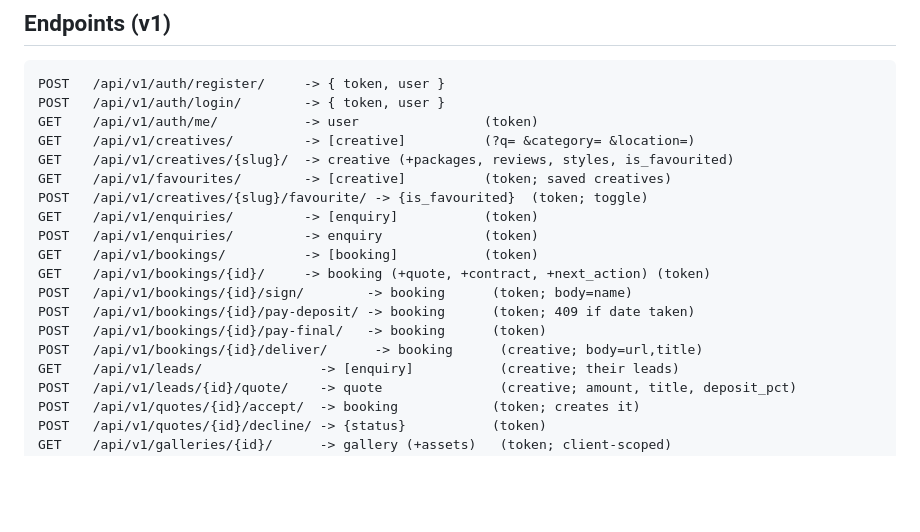
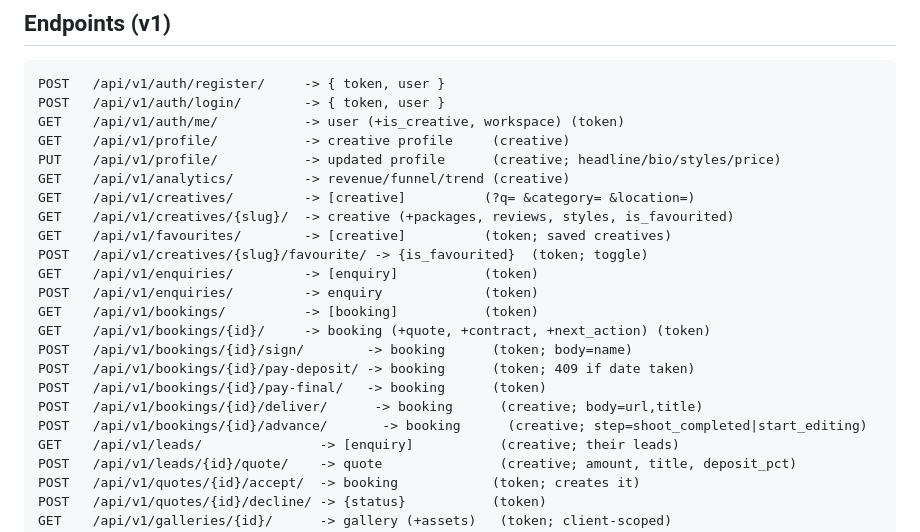
Before and after one commit to mhrez000/Marketplace, a Markdown page: MOBILE_PARITY.md, the part around the change. GitHub-like rendering; blank space fills up the shorter version.

Commit message:
docs: add profile/analytics/advance endpoints to parity contract

````diff
--- a/MOBILE_PARITY.md
+++ b/MOBILE_PARITY.md
@@ -28,7 +28,10 @@ single naming authority.
 ```
 POST   /api/v1/auth/register/     -> { token, user }
 POST   /api/v1/auth/login/        -> { token, user }
-GET    /api/v1/auth/me/           -> user                (token)
+GET    /api/v1/auth/me/           -> user (+is_creative, workspace) (token)
+GET    /api/v1/profile/           -> creative profile     (creative)
+PUT    /api/v1/profile/           -> updated profile      (creative; headline/bio/styles/price)
+GET    /api/v1/analytics/         -> revenue/funnel/trend (creative)
 GET    /api/v1/creatives/         -> [creative]          (?q= &category= &location=)
 GET    /api/v1/creatives/{slug}/  -> creative (+packages, reviews, styles, is_favourited)
 GET    /api/v1/favourites/        -> [creative]          (token; saved creatives)
@@ -41,6 +44,7 @@ POST   /api/v1/bookings/{id}/sign/        -> booking      (token; body=name)
 POST   /api/v1/bookings/{id}/pay-deposit/ -> booking      (token; 409 if date taken)
 POST   /api/v1/bookings/{id}/pay-final/   -> booking      (token)
 POST   /api/v1/bookings/{id}/deliver/      -> booking      (creative; body=url,title)
+POST   /api/v1/bookings/{id}/advance/       -> booking      (creative; step=shoot_completed|start_editing)
 GET    /api/v1/leads/               -> [enquiry]           (creative; their leads)
 POST   /api/v1/leads/{id}/quote/    -> quote               (creative; amount, title, deposit_pct)
 POST   /api/v1/quotes/{id}/accept/  -> booking            (token; creates it)
````
